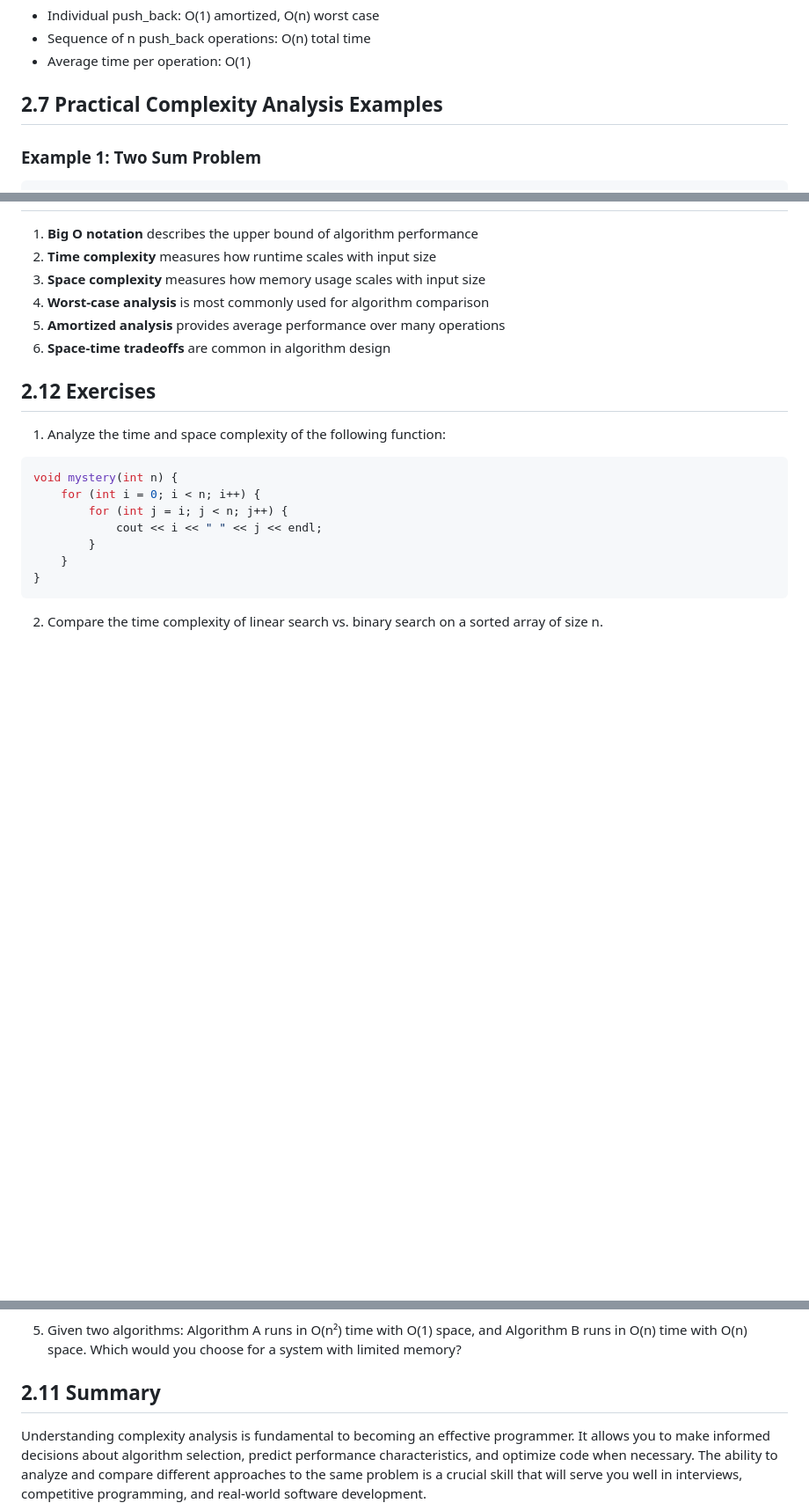
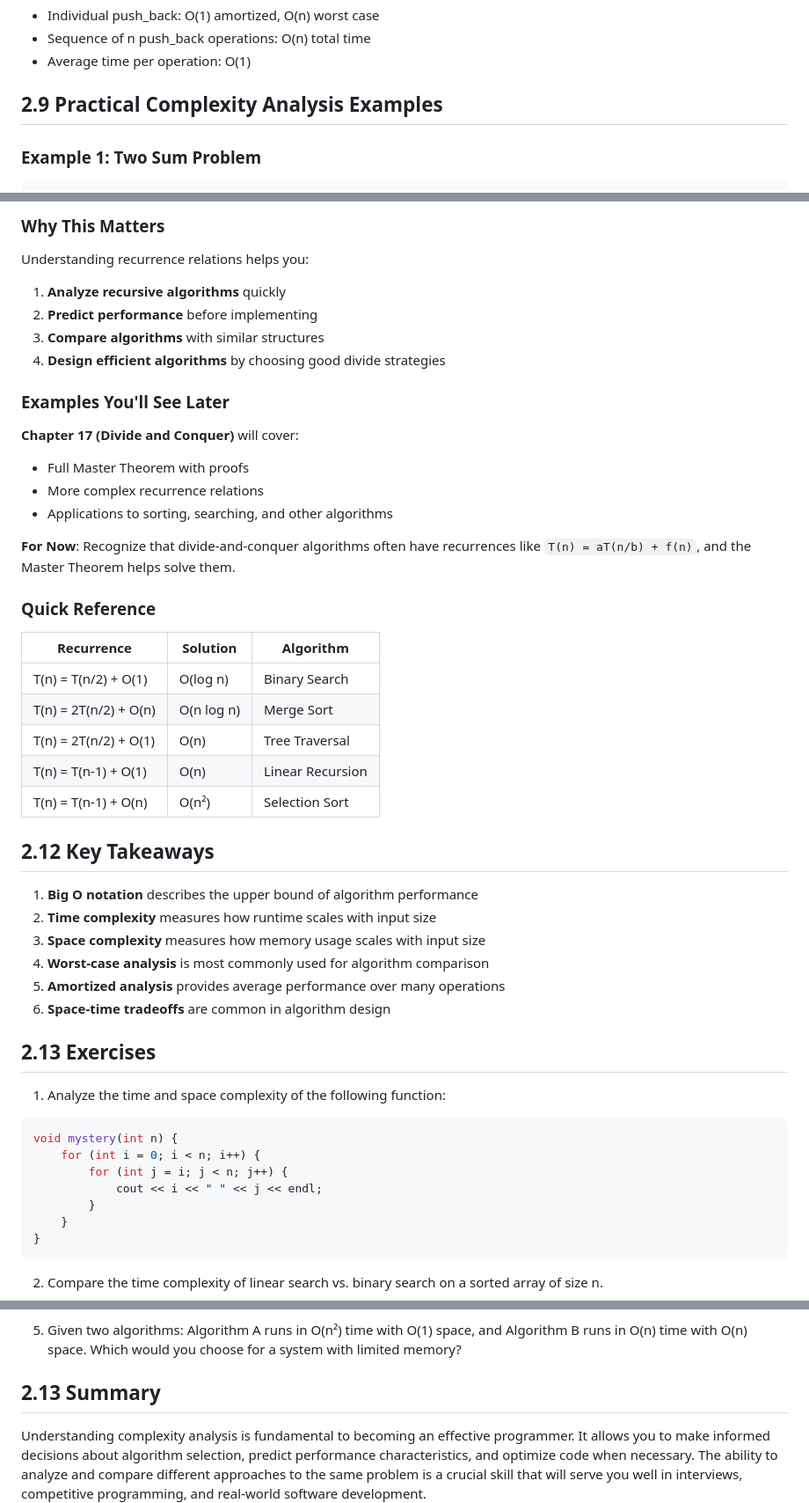
Before and after one commit to sb2k16/data-structures-book, a Markdown page: chapters/02-complexity-analysis.md, 3 parts joined by grey strips. Shown at 88% size. Drawn GitHub-style; blank space fills up the shorter version.

````diff
--- a/chapters/02-complexity-analysis.md
+++ b/chapters/02-complexity-analysis.md
@@ -519,7 +519,7 @@ private:
 - Sequence of n push_back operations: O(n) total time
 - Average time per operation: O(1)
 
-## 2.7 Practical Complexity Analysis Examples
+## 2.9 Practical Complexity Analysis Examples
 
 ### Example 1: Two Sum Problem
 ```cpp
@@ -590,3 +657,31 @@ Many algorithms involve tradeoffs between time and space complexity:
+### Why This Matters
+
+Understanding recurrence relations helps you:
+1. **Analyze recursive algorithms** quickly
+2. **Predict performance** before implementing
+3. **Compare algorithms** with similar structures
+4. **Design efficient algorithms** by choosing good divide strategies
+
+### Examples You'll See Later
+
+**Chapter 17 (Divide and Conquer)** will cover:
+- Full Master Theorem with proofs
+- More complex recurrence relations
+- Applications to sorting, searching, and other algorithms
+
+**For Now**: Recognize that divide-and-conquer algorithms often have recurrences like `T(n) = aT(n/b) + f(n)`, and the Master Theorem helps solve them.
+
+### Quick Reference
+
+| Recurrence | Solution | Algorithm |
+|------------|----------|-----------|
+| T(n) = T(n/2) + O(1) | O(log n) | Binary Search |
+| T(n) = 2T(n/2) + O(n) | O(n log n) | Merge Sort |
+| T(n) = 2T(n/2) + O(1) | O(n) | Tree Traversal |
+| T(n) = T(n-1) + O(1) | O(n) | Linear Recursion |
+| T(n) = T(n-1) + O(n) | O(n²) | Selection Sort |
+
+## 2.12 Key Takeaways
 
 1. **Big O notation** describes the upper bound of algorithm performance
 2. **Time complexity** measures how runtime scales with input size
@@ -595,7 +690,7 @@ Many algorithms involve tradeoffs between time and space complexity:
 5. **Amortized analysis** provides average performance over many operations
 6. **Space-time tradeoffs** are common in algorithm design
 
-## 2.12 Exercises
+## 2.13 Exercises
 
 1. Analyze the time and space complexity of the following function:
 ```cpp
@@ -616,7 +711,7 @@ void mystery(int n) {
 
 5. Given two algorithms: Algorithm A runs in O(n²) time with O(1) space, and Algorithm B runs in O(n) time with O(n) space. Which would you choose for a system with limited memory?
 
-## 2.11 Summary
+## 2.13 Summary
 
 Understanding complexity analysis is fundamental to becoming an effective programmer. It allows you to make informed decisions about algorithm selection, predict performance characteristics, and optimize code when necessary. The ability to analyze and compare different approaches to the same problem is a crucial skill that will serve you well in interviews, competitive programming, and real-world software development.
 
````
Also changed, not shown: other parts of chapters/02-complexity-analysis.md (+69 -2 lines).
